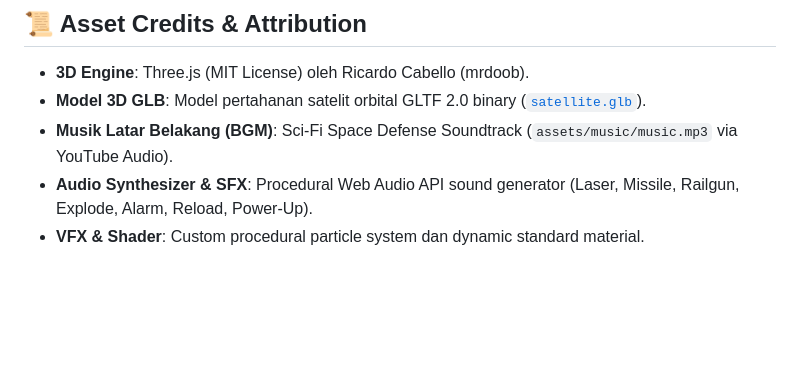
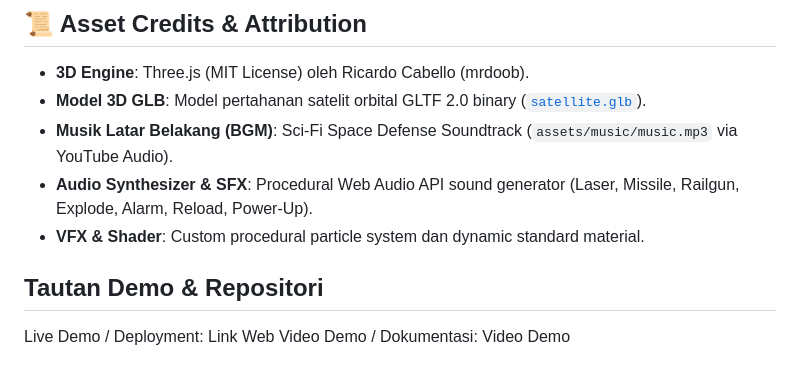
Before and after one commit to MandyTjandra/Praktikum-Grafika-Komputer, a Markdown page: ETS/README.md, the part around the change. Drawn GitHub-style; blank space fills up the shorter version.

```diff
--- a/ETS/README.md
+++ b/ETS/README.md
@@ -110,3 +110,7 @@ Buka folder project di VS Code, klik kanan [`index.html`](./index.html) dan pili
 - **Musik Latar Belakang (BGM)**: Sci-Fi Space Defense Soundtrack (`assets/music/music.mp3` via YouTube Audio).
 - **Audio Synthesizer & SFX**: Procedural Web Audio API sound generator (Laser, Missile, Railgun, Explode, Alarm, Reload, Power-Up).
 - **VFX & Shader**: Custom procedural particle system dan dynamic standard material.
+
+## Tautan Demo & Repositori
+Live Demo / Deployment: Link Web
+Video Demo / Dokumentasi: Video Demo
```
